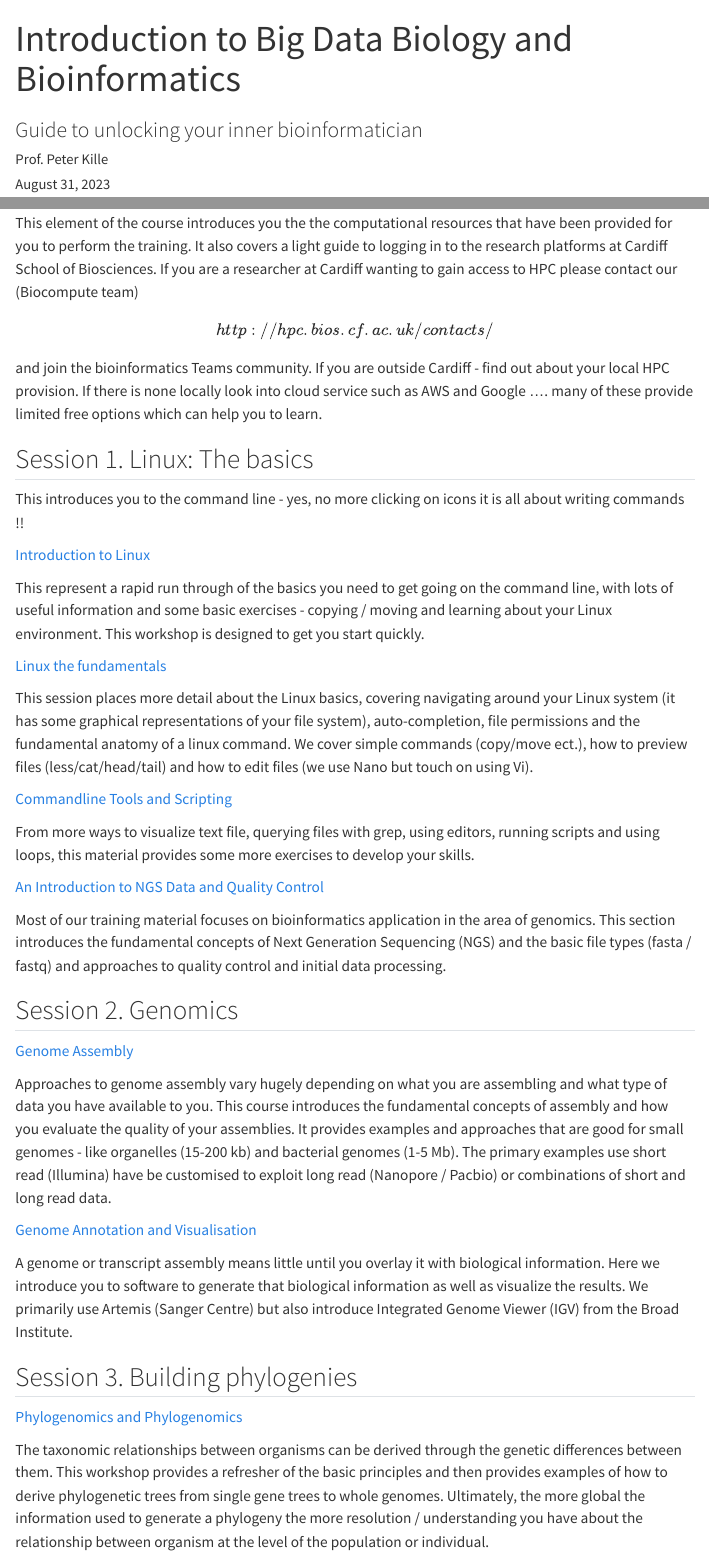
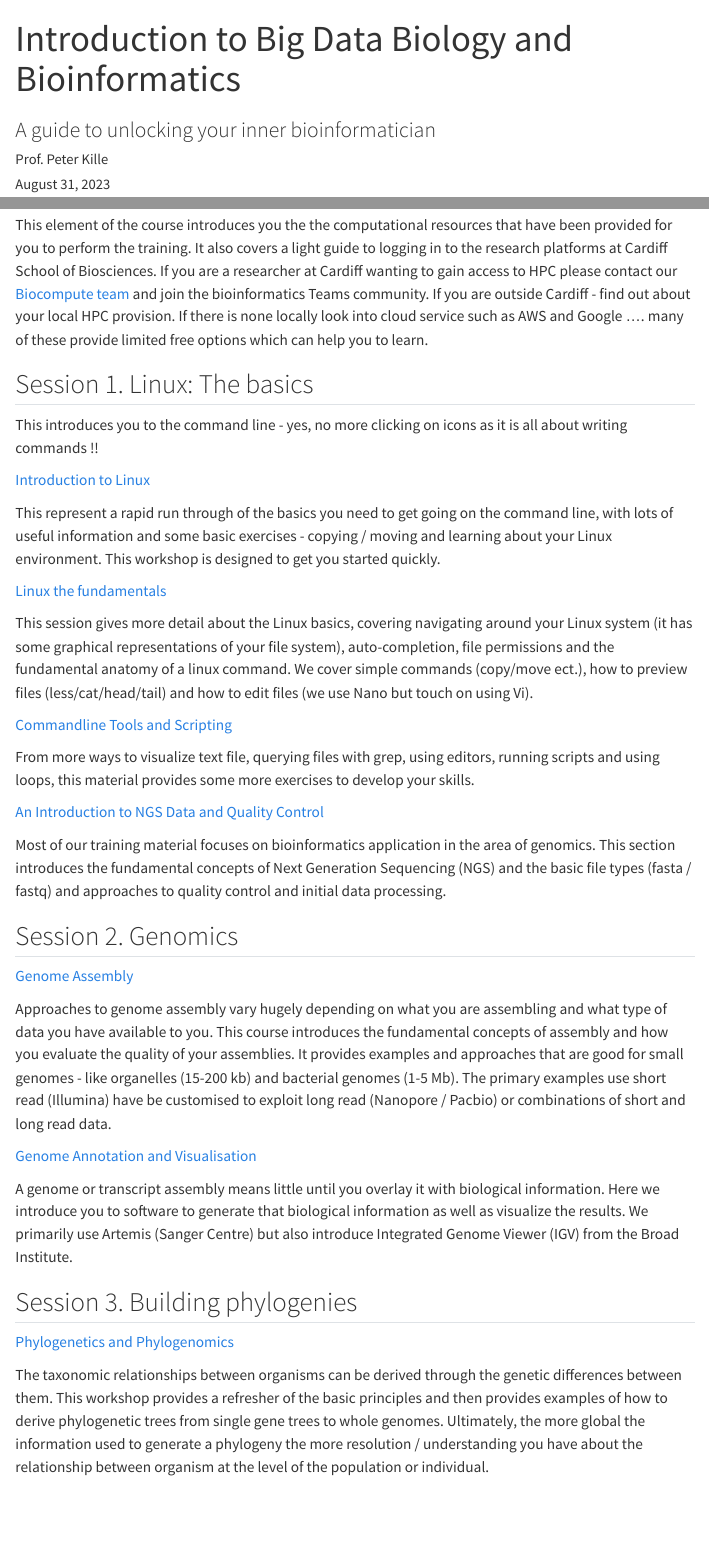
Before and after one commit to Peter-Kille/Bioinformatics_TrainingWeb, a Quarto document (index.qmd): the page in a window 1100 px wide, from its top, and a second part further down, joined at a grey line. Rendered offline with R 4.5, knitr and Pandoc in place of Quarto, with nearby package versions; menus at the side of the page are left out.

Commit message:
More typo fixes in index

```diff
--- a/index.qmd
+++ b/index.qmd
@@ -3,9 +3,9 @@ title-block-style: default
 title-block-banner: darkred
 title-block-banner-color: white
 title: "Introduction to Big Data Biology and Bioinformatics"
-subtitle: "Guide to unlocking your inner bioinformatician"
+subtitle: "A guide to unlocking your inner bioinformatician"
 author: "Prof. Peter Kille"
-description: "Course contributions are provided by Prof. Pete Kille and Dr Sarah Christofides but draws significantly on training material developed by Dr Daniel Pass (Compass Bioinformatics), Dr Alex Mullins and those involved with Biolinux project. Many thanks to all."
+description: "Course contributions are provided by Prof. Pete Kille and Dr Sarah Christofides but draw significantly on training material developed by Dr Daniel Pass (Compass Bioinformatics), Dr Alex Mullins and those involved with Biolinux project. Many thanks to all."
 date: today
 affiliation: "Cardiff University"
 ---
@@ -72,19 +72,19 @@ When you are zoomed in, the resources appear in colour coded spheres - red are l
 
 ## [Basics of HPC and HPC vs Personal Cloud provision](https://peter-kille.github.io/Bioinformatics_Teaching_Repo/0_HPC_Personal_cloud/Personal_Cloud.html)
 
-This element of the course introduces you the the computational resources that have been provided for you to perform the training. It also covers a light guide to logging in to the research platforms at Cardiff School of Biosciences. If you are a researcher at Cardiff wanting to gain access to HPC please contact our (Biocompute team)\[http://hpc.bios.cf.ac.uk/contacts/\] and join the bioinformatics Teams community. If you are outside Cardiff - find out about your local HPC provision. If there is none locally look into cloud service such as AWS and Google .... many of these provide limited free options which can help you to learn.
+This element of the course introduces you the the computational resources that have been provided for you to perform the training. It also covers a light guide to logging in to the research platforms at Cardiff School of Biosciences. If you are a researcher at Cardiff wanting to gain access to HPC please contact our [Biocompute team](http://hpc.bios.cf.ac.uk/contacts/) and join the bioinformatics Teams community. If you are outside Cardiff - find out about your local HPC provision. If there is none locally look into cloud service such as AWS and Google .... many of these provide limited free options which can help you to learn.
 
 ## Session 1. Linux: The basics
 
-This introduces you to the command line - yes, no more clicking on icons it is all about writing commands !!
+This introduces you to the command line - yes, no more clicking on icons as it is all about writing commands !!
 
 [Introduction to Linux](https://peter-kille.github.io/Bioinformatics_Teaching_Repo/1_Linux_NGS_Data_and_QC/Session1_Part1_Linux.html)
 
-This represent a rapid run through of the basics you need to get going on the command line, with lots of useful information and some basic exercises - copying / moving and learning about your Linux environment. This workshop is designed to get you start quickly.
+This represent a rapid run through of the basics you need to get going on the command line, with lots of useful information and some basic exercises - copying / moving and learning about your Linux environment. This workshop is designed to get you started quickly.
 
 [Linux the fundamentals](https://peter-kille.github.io/Bioinformatics_Teaching_Repo/1_Linux_NGS_Data_and_QC/1_Linux_fundermentals.html)
 
-This session places more detail about the Linux basics, covering navigating around your Linux system (it has some graphical representations of your file system), auto-completion, file permissions and the fundamental anatomy of a linux command. We cover simple commands (copy/move ect.), how to preview files (less/cat/head/tail) and how to edit files (we use Nano but touch on using Vi).
+This session gives more detail about the Linux basics, covering navigating around your Linux system (it has some graphical representations of your file system), auto-completion, file permissions and the fundamental anatomy of a linux command. We cover simple commands (copy/move ect.), how to preview files (less/cat/head/tail) and how to edit files (we use Nano but touch on using Vi).
 
 [Commandline Tools and Scripting](https://peter-kille.github.io/Bioinformatics_Teaching_Repo/1_Linux_NGS_Data_and_QC/Commandline_Tools_and_Scripting.html)
 
@@ -106,7 +106,7 @@ A genome or transcript assembly means little until you overlay it with biologica
 
 ## Session 3. Building phylogenies
 
-[Phylogenomics and Phylogenomics](https://peter-kille.github.io/Bioinformatics_Teaching_Repo/4_Phylogenetics_and_Phylogenomics/Phylogenetics.html)
+[Phylogenetics and Phylogenomics](https://peter-kille.github.io/Bioinformatics_Teaching_Repo/4_Phylogenetics_and_Phylogenomics/Phylogenetics.html)
 
 The taxonomic relationships between organisms can be derived through the genetic differences between them. This workshop provides a refresher of the basic principles and then provides examples of how to derive phylogenetic trees from single gene trees to whole genomes. Ultimately, the more global the information used to generate a phylogeny the more resolution / understanding you have about the relationship between organism at the level of the population or individual.
 
```
Also changed, not shown: docs/search.json, index.qmd (4 more changed lines).
